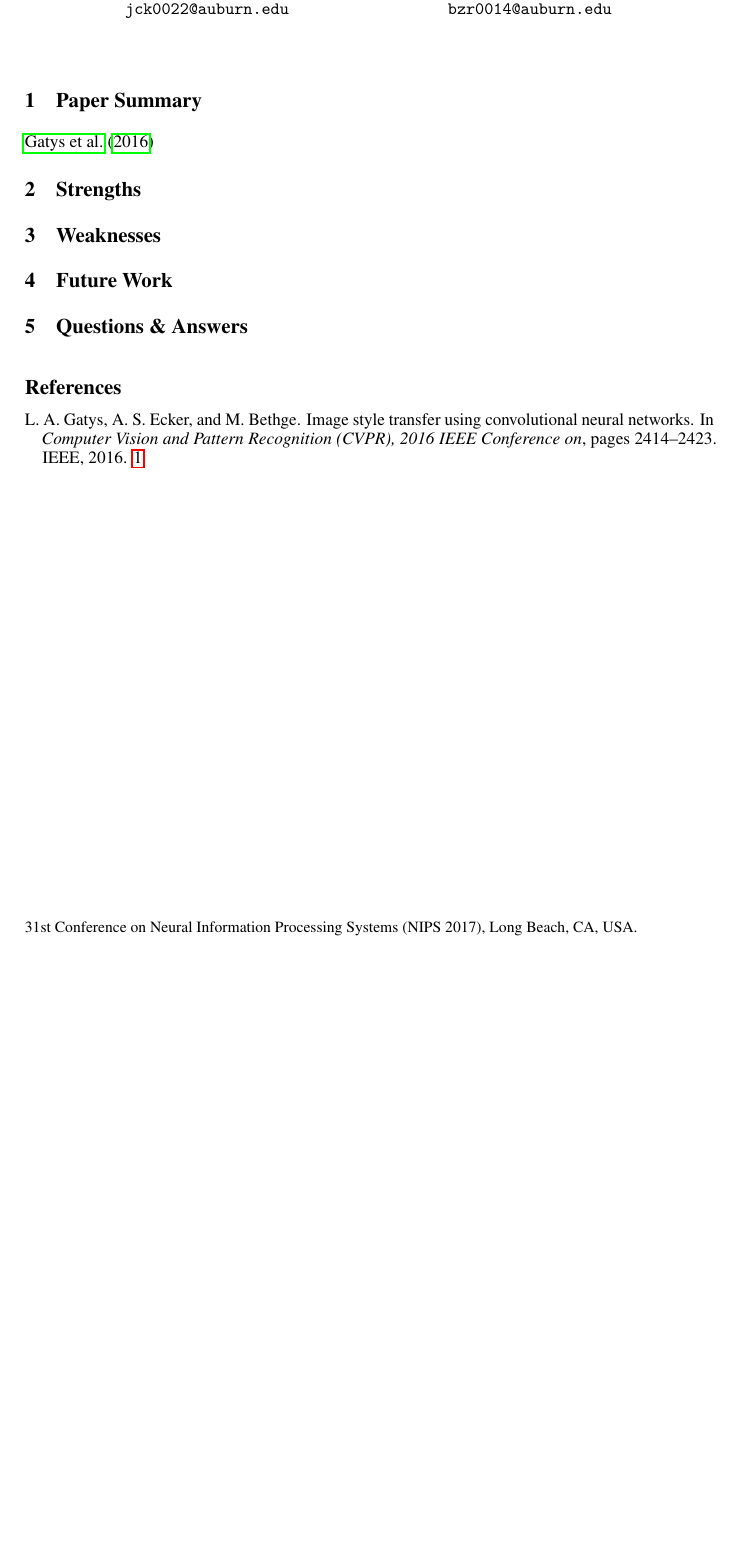
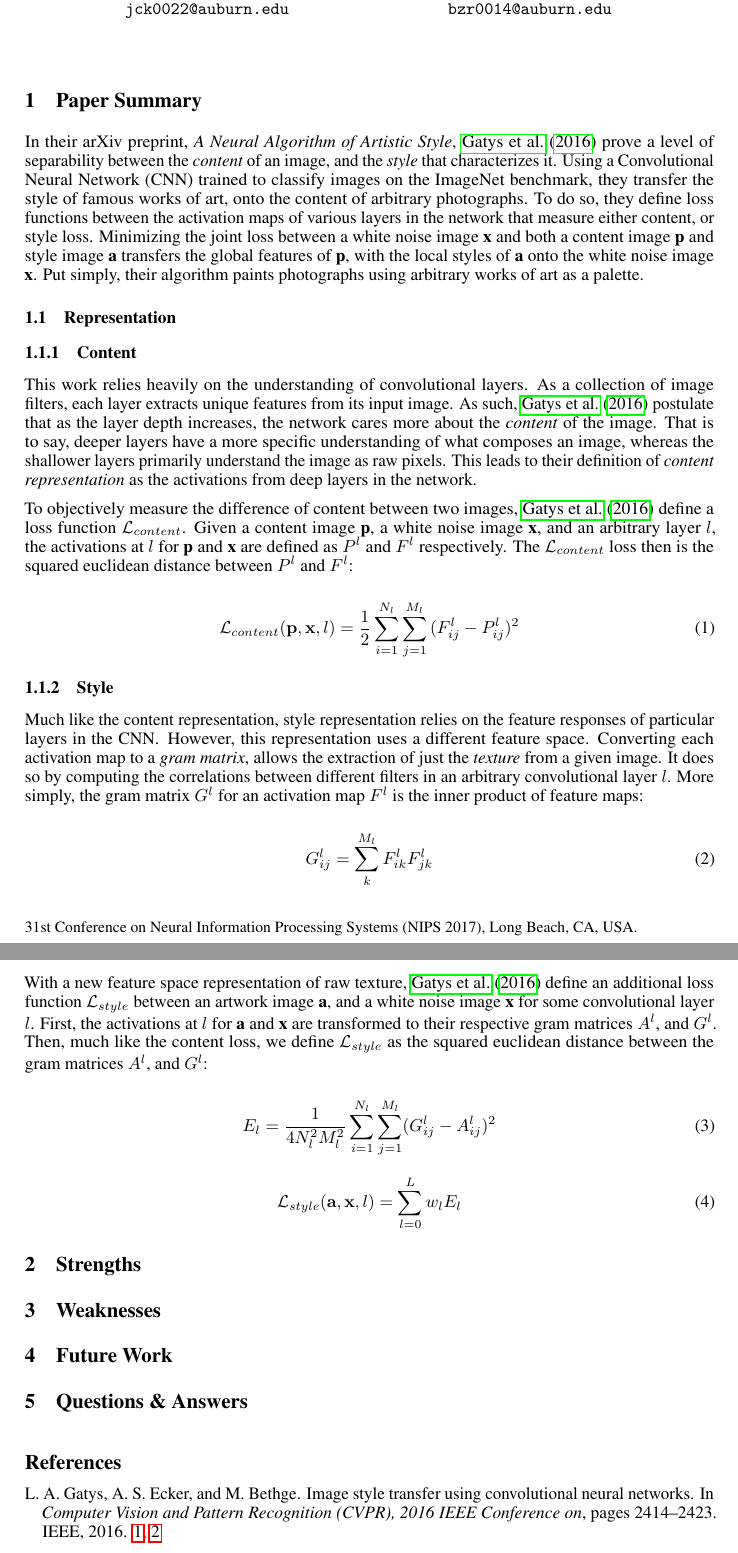
Before and after one commit to Kautenja/a-neural-algorithm-of-artistic-style, a LaTeX document (tex/review.tex): part of the page before the commit and two parts of pages 1 and 2 of 2 after it, the two joined at a grey line, cut so that both start at the same text, the shorter picture padded with empty space. Compiled offline with pdfLaTeX.

Commit message:
update review

```diff
--- a/tex/review.tex
+++ b/tex/review.tex
@@ -11,6 +11,7 @@
 \usepackage{url}
 \usepackage{nicefrac}
 \usepackage{microtype}
+\usepackage[nolist,nohyperlinks]{acronym}
 
 %% Import general packages
 \usepackage{
@@ -43,7 +44,80 @@
 \hypertarget{paper-summary}{%
 \section{Paper Summary}\label{paper-summary}}
 
-\cite{gatys2016image}
+In their arXiv preprint, \textit{A Neural Algorithm of Artistic Style},
+\cite{gatys2016image} prove a level of separability between the
+\textit{content} of an image, and the \textit{style} that characterizes it.
+Using a \ac{CNN} trained to classify images on the ImageNet benchmark, they
+transfer the style of famous works of art, onto the content of arbitrary
+photographs. To do so, they define loss functions between the activation maps
+of various layers in the network that measure either content, or style loss.
+Minimizing the joint loss between a white noise image $\textbf{x}$ and both a
+content image $\textbf{p}$ and style image $\textbf{a}$ transfers the global
+features of $\textbf{p}$, with the local styles of $\textbf{a}$ onto the white
+noise image $\textbf{x}$. Put simply, their algorithm paints photographs using
+arbitrary works of art as a palette.
+
+\subsection{Representation}
+
+\subsubsection{Content}
+
+This work relies heavily on the understanding of convolutional layers. As a
+collection of image filters, each layer extracts unique features from its
+input image. As such, \cite{gatys2016image} postulate that as the layer depth
+increases, the network cares more about the \textit{content} of the image.
+That is to say, deeper layers have a more specific understanding of what
+composes an image, whereas the shallower layers primarily understand the image
+as raw pixels. This leads to their definition of
+\textit{content representation} as the activations from deep layers in the
+network.
+
+To objectively measure the difference of content between two images,
+\cite{gatys2016image} define a loss function $\mathcal{L}_{content}$. Given a
+content image $\textbf{p}$, a white noise image $\textbf{x}$, and an arbitrary
+layer $l$, the activations at $l$ for $\textbf{p}$ and $\textbf{x}$ are
+defined as $P^l$ and $F^l$ respectively. The $\mathcal{L}_{content}$ loss then
+is the squared euclidean distance between $P^l$ and $F^l$:
+
+% TODO: note the M_l and N_l variables in the above paragraph
+\begin{equation}
+\mathcal{L}_{content}(\mathbf{p}, \mathbf{x}, l) =
+\frac{1}{2} \sum_{i=1}^{N_l}\sum_{j=1}^{M_l}{(F^l_{ij} - P^l_{ij})^2}
+\end{equation}
+
+\subsubsection{Style}
+
+Much like the content representation, style representation relies on the
+feature responses of particular layers in the \ac{CNN}. However, this
+representation uses a different feature space. Converting each activation
+map to a \textit{gram matrix}, allows the extraction of just the
+\textit{texture} from a given image. It does so by computing the correlations
+between different filters in an arbitrary convolutional layer $l$. More
+simply, the gram matrix $G^l$ for an activation map $F^l$ is the inner product
+of feature maps:
+
+\begin{equation}
+G_{i j}^l = \sum_{k}^{M_l} F_{i k}^l F_{j k}^l
+\end{equation}
+
+With a new feature space representation of raw texture, \cite{gatys2016image}
+define an additional loss function $\mathcal{L}_{style}$ between an artwork
+image $\textbf{a}$, and a white noise image $\textbf{x}$ for some
+convolutional layer $l$. First, the activations at $l$ for $\textbf{a}$ and
+$\textbf{x}$ are transformed to their respective gram matrices $A^l$, and
+$G^l$. Then, much like the content loss, we define $\mathcal{L}_{style}$ as
+the squared euclidean distance between the gram matrices $A^l$, and $G^l$:
+
+\begin{equation}
+E_l =
+\frac{1}{4 N_l^2 M_l^2}
+\sum_{i=1}^{N_l}\sum_{j=1}^{M_l}
+(G^l_{ij} - A^l_{ij})^2
+\end{equation}
+
+\begin{equation}
+\mathcal{L}_{style}(\mathbf{a}, \mathbf{x}, l) = \sum_{l=0}^L w_l E_l
+\end{equation}
+
 
 \hypertarget{strengths}{%
 \section{Strengths}\label{strengths}}
```
Also changed, not shown: tex/review.tex (5 more changed lines).
